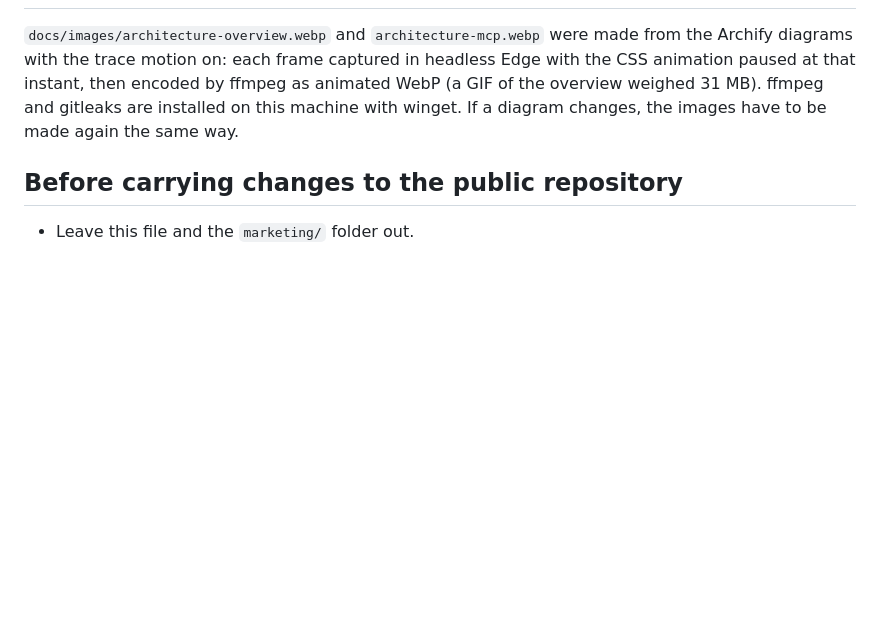
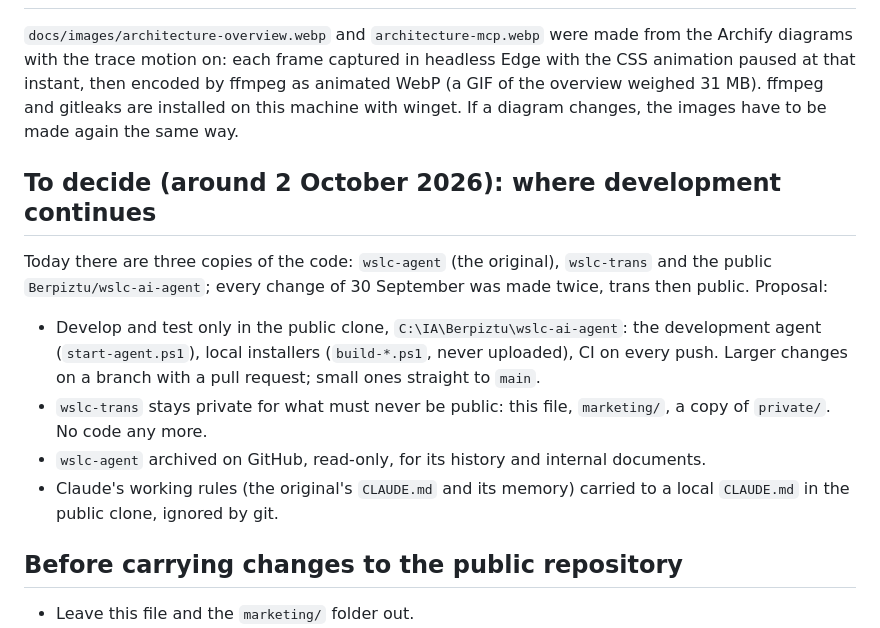
Before and after one commit to iosub/wslc-trans, a Markdown page: OWNER-NOTES.md, the part around the change. Rendered like a GitHub page; blank space fills up the shorter version.

Commit message:
Owner notes: where development continues, to decide in two days

```diff
--- a/OWNER-NOTES.md
+++ b/OWNER-NOTES.md
@@ -137,6 +137,23 @@ by ffmpeg as animated WebP (a GIF of the overview weighed 31 MB). ffmpeg and
 gitleaks are installed on this machine with winget. If a diagram changes, the
 images have to be made again the same way.
 
+## To decide (around 2 October 2026): where development continues
+
+Today there are three copies of the code: `wslc-agent` (the original),
+`wslc-trans` and the public `Berpiztu/wslc-ai-agent`; every change of 30
+September was made twice, trans then public. Proposal:
+
+- Develop and test only in the public clone, `C:\IA\Berpiztu\wslc-ai-agent`:
+  the development agent (`start-agent.ps1`), local installers (`build-*.ps1`,
+  never uploaded), CI on every push. Larger changes on a branch with a pull
+  request; small ones straight to `main`.
+- `wslc-trans` stays private for what must never be public: this file,
+  `marketing/`, a copy of `private/`. No code any more.
+- `wslc-agent` archived on GitHub, read-only, for its history and internal
+  documents.
+- Claude's working rules (the original's `CLAUDE.md` and its memory) carried
+  to a local `CLAUDE.md` in the public clone, ignored by git.
+
 ## Before carrying changes to the public repository
 
 - Leave this file and the `marketing/` folder out.
```
